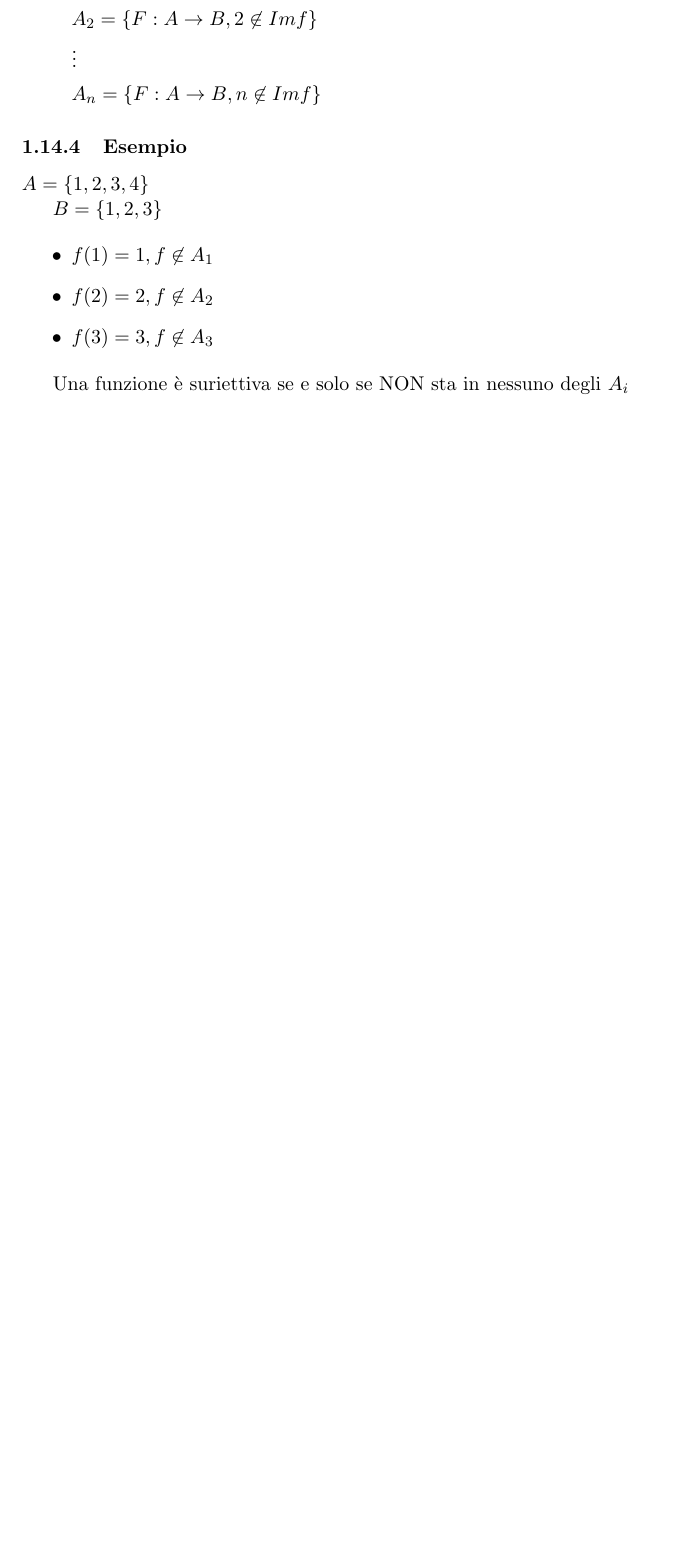
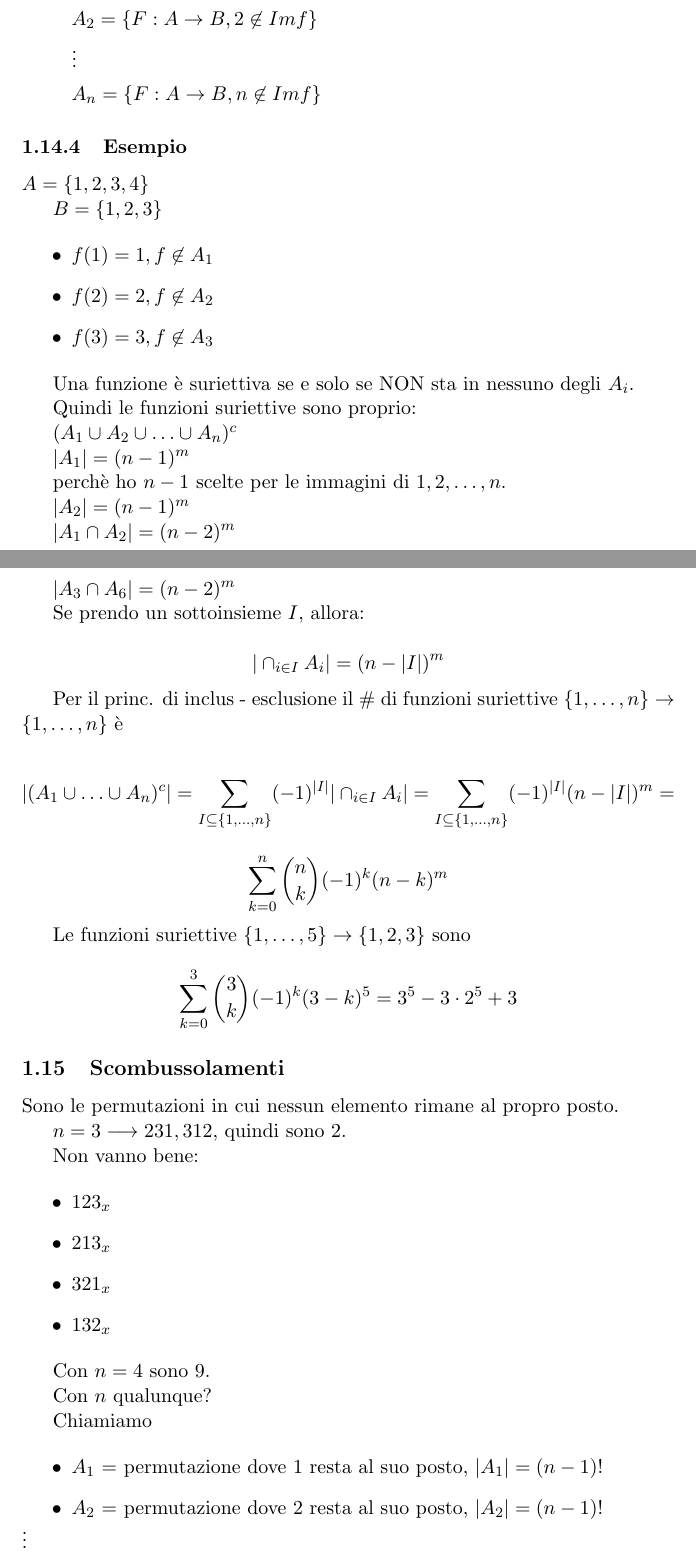
Before and after one commit to stormtroober/MdP-LaTex, a LaTeX document (MatDiscrProb.tex): part of page 18 of 18 before the commit and two parts of pages 18 and 19 of 20 after it, the two joined at a grey line, cut so that both start at the same text, the shorter picture padded with empty space. Compiled offline with pdfLaTeX.

Commit message:
scombussolamenti

```diff
--- a/MatDiscrProb.tex
+++ b/MatDiscrProb.tex
@@ -653,4 +653,74 @@
 			\item $f(3) = 3 , f \not\in A_3$
 		\end{itemize}
 
-		Una funzione \`e suriettiva se e solo se NON sta in nessuno degli $A_i$
+		Una funzione \`e suriettiva se e solo se NON sta in nessuno degli $A_i$.
+
+		Quindi le funzioni suriettive sono proprio:
+
+		$(A_1 \cup A_2 \cup \ldots \cup A_n)^{c}$
+
+		$|A_1| = (n-1)^{m}$
+
+		perch\`e ho $n-1$ scelte per le immagini di $1,2,\ldots,n$.
+
+		$|A_2|=(n-1)^{m}$
+
+		$|A_1 \cap A_2| = (n-2)^{m}$
+
+		$|A_3 \cap A_6| = (n-2)^{m}$
+
+		Se prendo un sottoinsieme $I$, allora:
+
+		\[
+			|\cap_{i \in I} A_i| = (n-|I|)^{m}
+		\]
+
+		Per il princ. di inclus - esclusione il \# di funzioni
+		suriettive $\{1,\ldots,n\} \to  \{1,\ldots,n\}$ \`e
+
+		\[
+			|(A_1 \cup \ldots \cup A_n)^{c}| =
+			\sum_{I \subseteq \{1,\ldots,n\}} (-1)^{|I|}
+			|\cap_{i \in I}A_i|
+			=
+			\sum_{I \subseteq \{1,\ldots,n\}}(-1)^{|I|} (n-|I|)^{m} =
+		\]
+
+		\[
+			\sum_{k=0}^{n}\binom{n}{k}(-1)^{k}(n-k)^{m}
+		\]
+
+		Le funzioni suriettive $\{1,\ldots,5\} \to  \{1,2,3\}$ sono
+
+		\[
+			\sum_{k=0}^{3}\binom{3}{k}(-1)^{k}(3-k)^{5} = 3^5 - 3 \cdot 2^5 + 3
+		\]
+
+		\subsection{Scombussolamenti}
+
+		Sono le permutazioni in cui nessun elemento rimane al propro posto.
+
+		$n=3 \longrightarrow 231,  312$, quindi sono $2$.
+
+		Non vanno bene:
+
+		\begin{itemize}
+			\item $123_{x}$
+			\item $213_{x}$
+			\item $321_{x}$
+			\item $132_{x}$
+		\end{itemize}
+
+		Con $n=4$ sono $9$.
+
+		Con $n$ qualunque?
+
+		Chiamiamo
+
+		\begin{itemize}
+			\item $A_1$ = {permutazione dove $1$ resta al suo posto},
+				$|A_1| = (n-1)!$
+			\item $A_2$ = {permutazione dove $2$ resta al suo posto},
+				$|A_2| = (n-1)!$
+
+			\vdots
```
Also changed, not shown: MatDiscrProb.tex (55 more changed lines).
